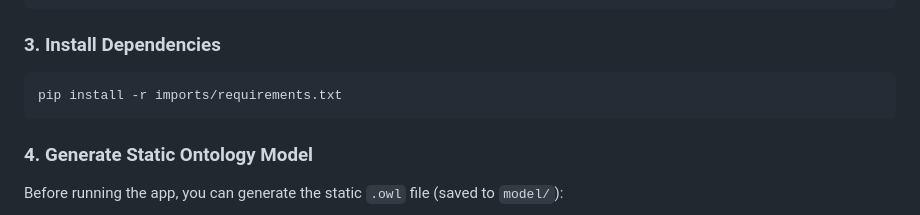
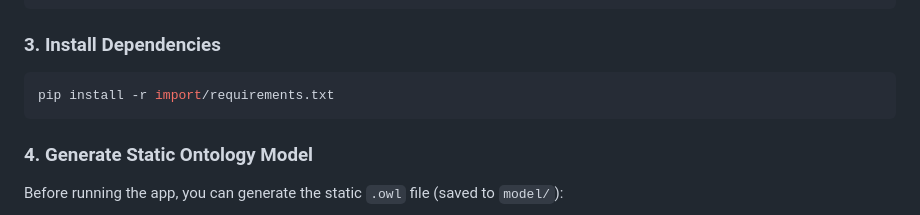
Before and after one commit to hajdu-patrik/KRESZ-Priority-Advisor-System_OWL, a Markdown page: README.md, the part around the change. Rendered like a GitHub page.

````diff
--- a/README.md
+++ b/README.md
@@ -138,7 +138,7 @@ source .venv/bin/activate
 ### 3. Install Dependencies
 
 ```bash
-pip install -r imports/requirements.txt
+pip install -r import/requirements.txt
 ```
 
 ### 4. Generate Static Ontology Model
````
